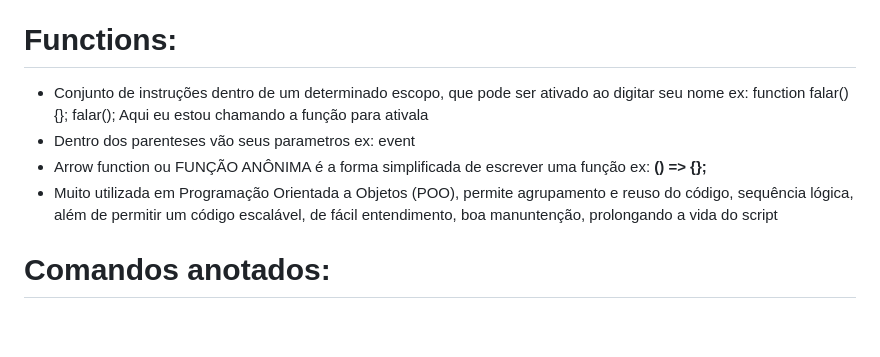
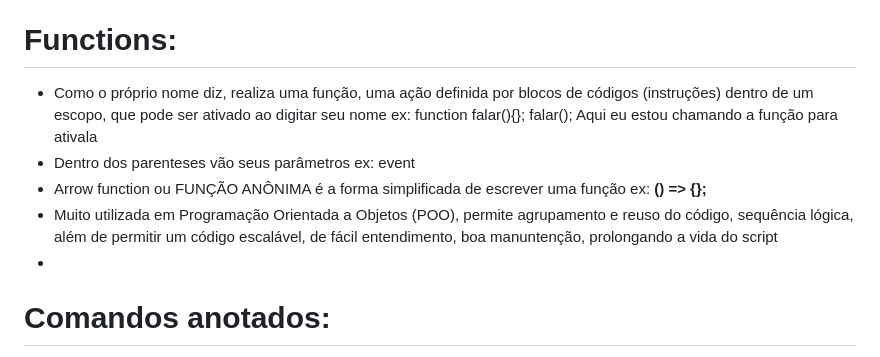
Before and after one commit to Vytorrodrigues/Documenta-o-JSProject, a Markdown page: README.md, the part around the change. Drawn GitHub-style; blank space fills up the shorter version.

```diff
--- a/README.md
+++ b/README.md
@@ -39,12 +39,13 @@ ex: 1.2, 4.56 etc
 
 # Functions:
 
-- Conjunto de instruções dentro de um determinado escopo, que pode ser ativado ao digitar seu nome
+- Como o próprio nome diz, realiza uma função, uma ação definida por blocos de códigos (instruções) dentro de um escopo, que pode ser ativado ao digitar seu nome
 ex: function falar(){};
 falar(); Aqui eu estou chamando a função para ativala
-- Dentro dos parenteses vão seus parametros ex: event
+- Dentro dos parenteses vão seus parâmetros ex: event
 - Arrow function ou FUNÇÃO ANÔNIMA é a forma simplificada de escrever uma função ex: **() => {};**
 - Muito utilizada em Programação Orientada a Objetos (POO), permite agrupamento e reuso do código, sequência lógica, além de permitir um código escalável, de fácil entendimento, boa manuntenção, prolongando a vida do script
+-
 
 # Comandos anotados:
 
```
